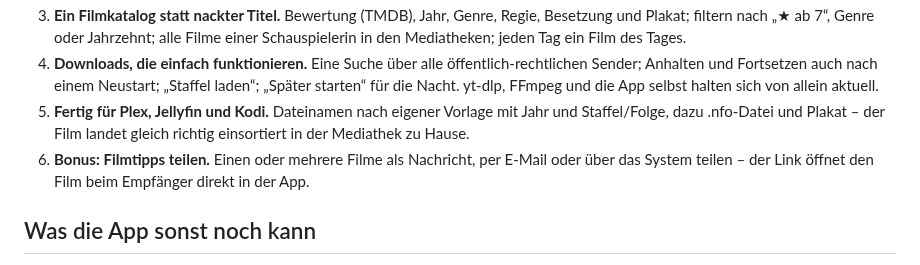
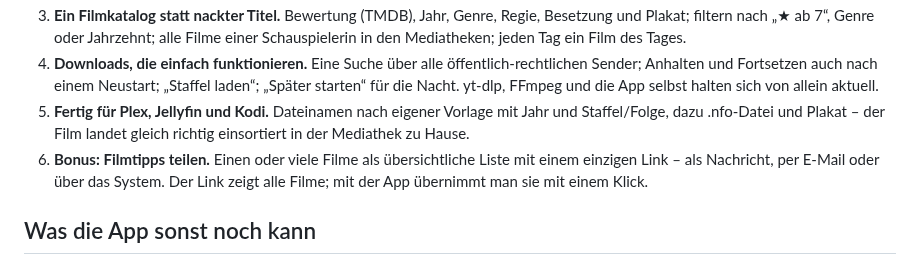
Before and after one commit to 7hdmm9pp2w-code/MediathekExtractor-Releases, a Markdown page: README.md, the part around the change. Rendered like a GitHub page.

Commit message:
README: Teilen als Liste

```diff
--- a/README.md
+++ b/README.md
@@ -12,7 +12,7 @@ wie die Installation mit Homebrew geht und was beim ersten Start zu tun ist.
 3. **Ein Filmkatalog statt nackter Titel.** Bewertung (TMDB), Jahr, Genre, Regie, Besetzung und Plakat; filtern nach „★ ab 7“, Genre oder Jahrzehnt; alle Filme einer Schauspielerin in den Mediatheken; jeden Tag ein Film des Tages.
 4. **Downloads, die einfach funktionieren.** Eine Suche über alle öffentlich-rechtlichen Sender; Anhalten und Fortsetzen auch nach einem Neustart; „Staffel laden“; „Später starten“ für die Nacht. yt-dlp, FFmpeg und die App selbst halten sich von allein aktuell.
 5. **Fertig für Plex, Jellyfin und Kodi.** Dateinamen nach eigener Vorlage mit Jahr und Staffel/Folge, dazu .nfo-Datei und Plakat – der Film landet gleich richtig einsortiert in der Mediathek zu Hause.
-6. **Bonus: Filmtipps teilen.** Einen oder mehrere Filme als Nachricht, per E-Mail oder über das System teilen – der Link öffnet den Film beim Empfänger direkt in der App.
+6. **Bonus: Filmtipps teilen.** Einen oder viele Filme als übersichtliche Liste mit einem einzigen Link – als Nachricht, per E-Mail oder über das System. Der Link zeigt alle Filme; mit der App übernimmt man sie mit einem Klick.
 
 ## Was die App sonst noch kann
 
```
